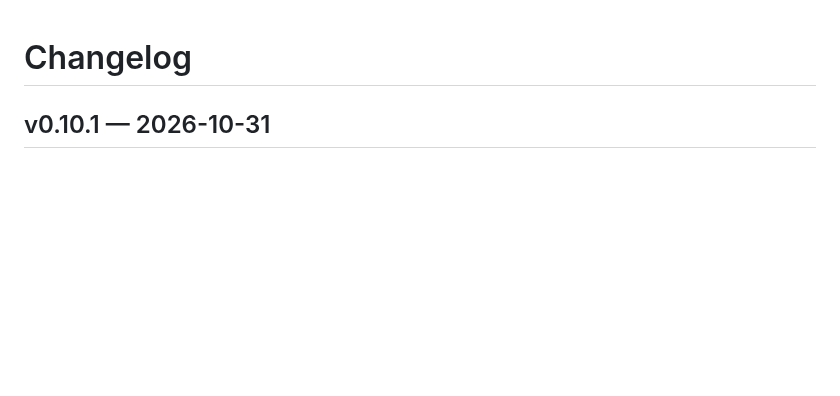
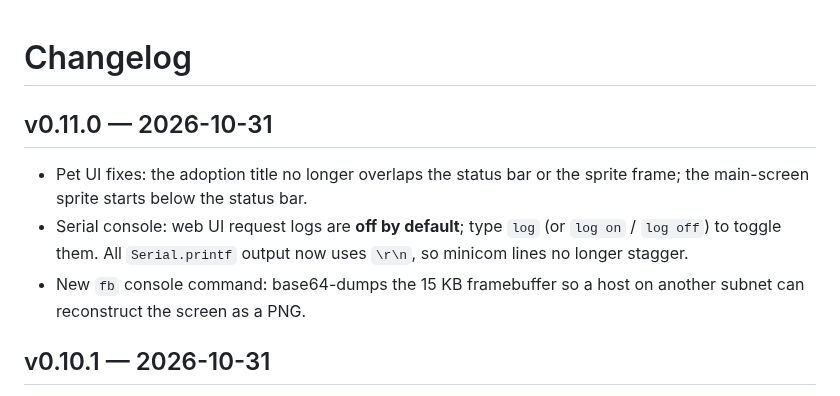
Before and after one commit to kanhuiji100/esp32-epaper42-pda, a Markdown page: docs/CHANGELOG.md, the part around the change. Drawn GitHub-style; blank space fills up the shorter version.

Commit message:
Fix pet layout overlap and add log/fb console commands

```diff
--- a/docs/CHANGELOG.md
+++ b/docs/CHANGELOG.md
@@ -1,4 +1,14 @@
 # Changelog
+
+## v0.11.0 — 2026-10-31
+
+- Pet UI fixes: the adoption title no longer overlaps the status bar or the
+  sprite frame; the main-screen sprite starts below the status bar.
+- Serial console: web UI request logs are **off by default**; type `log` (or
+  `log on` / `log off`) to toggle them. All `Serial.printf` output now uses
+  `\r\n`, so minicom lines no longer stagger.
+- New `fb` console command: base64-dumps the 15 KB framebuffer so a host on
+  another subnet can reconstruct the screen as a PNG.
 
 ## v0.10.1 — 2026-10-31
 
```
Also changed, not shown: docs/LOCAL_UI.md (+2 -1 lines), docs/SERIAL_CONSOLE.md (+2 -0 lines), docs/images/pet_adopt.png, docs/images/pet_fox.png, docs/images/pet_main.png, docs/images/ui_home.png, 6 other files.
